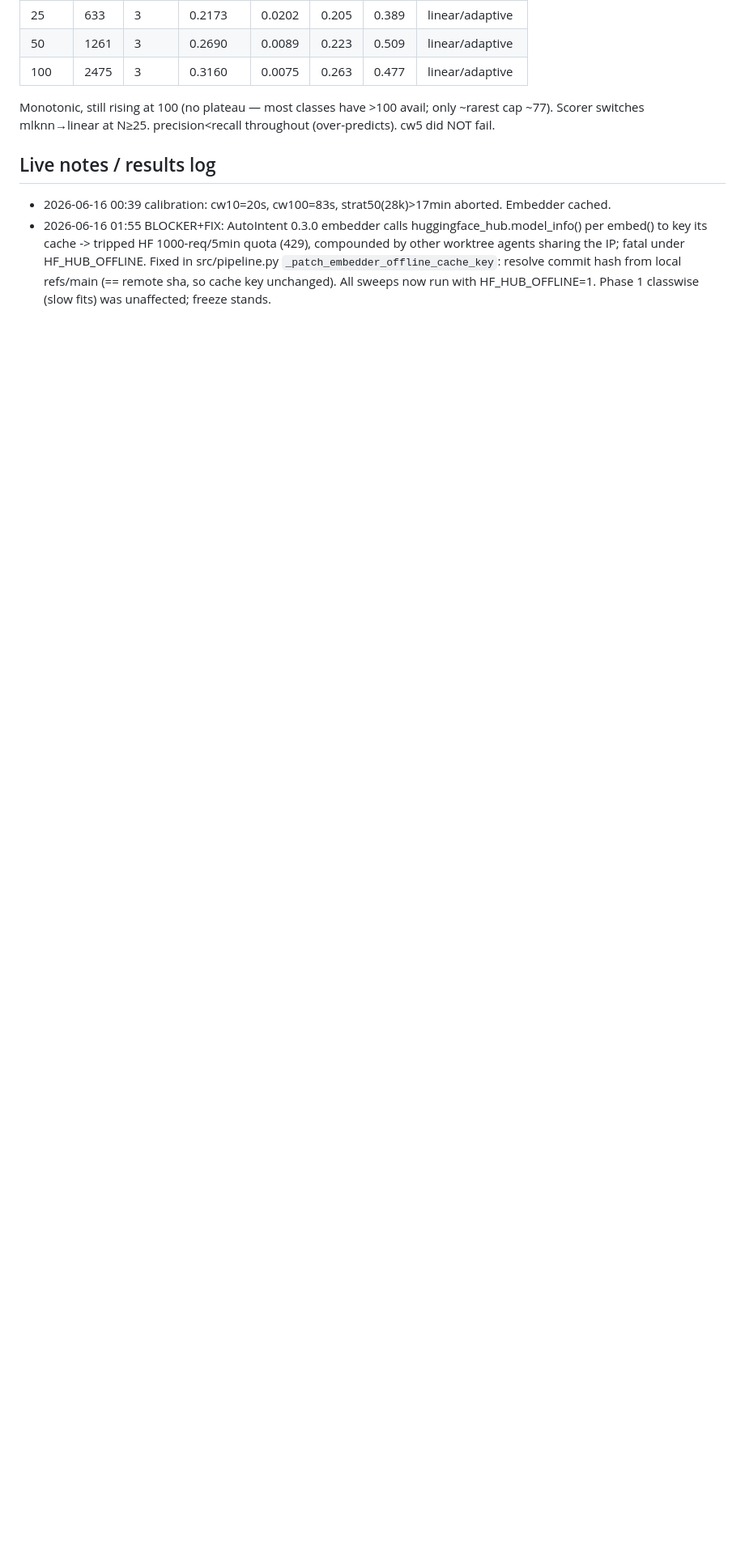
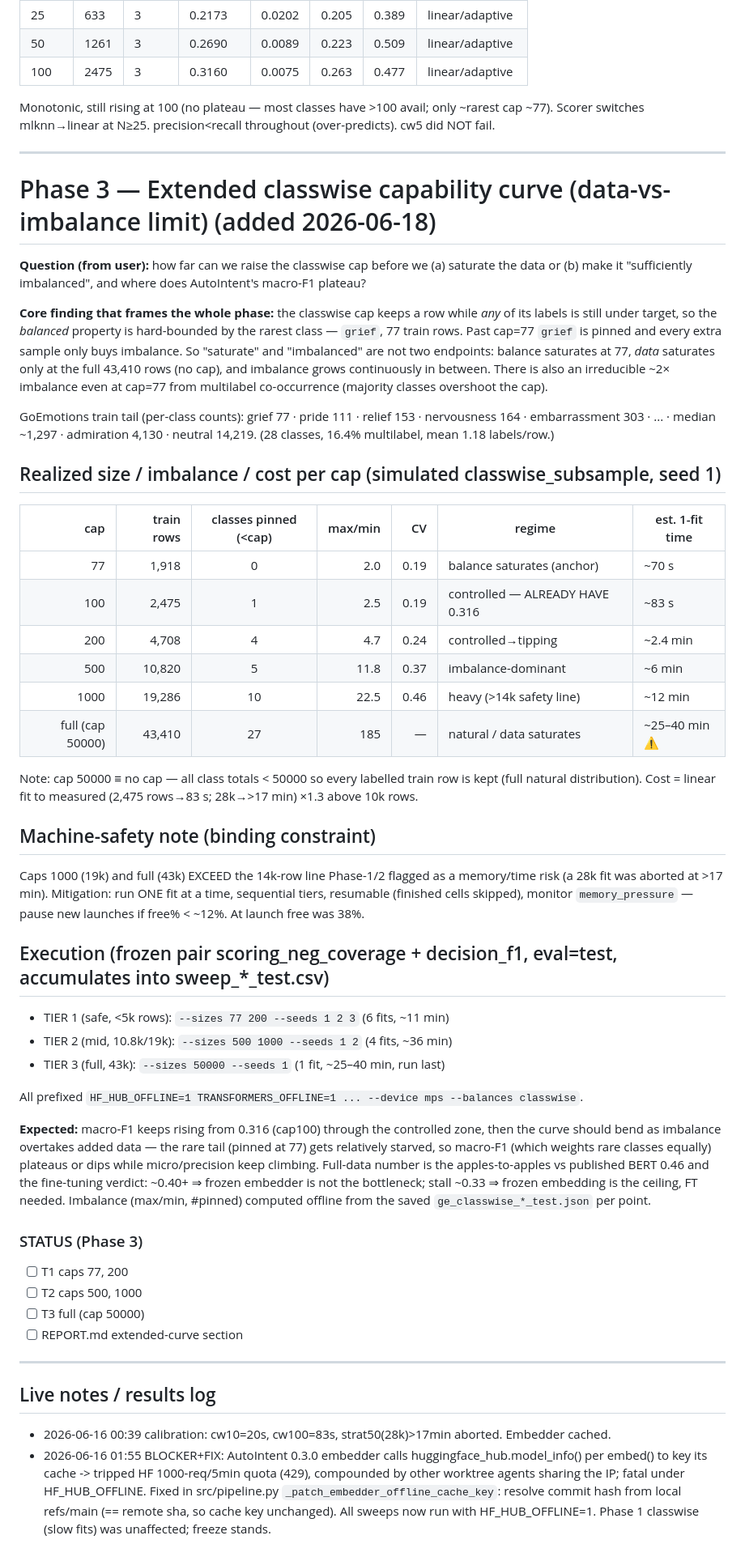
Before and after one commit to Darinochka/AutoIntent-experiments, a Markdown page: experiments/multilabel-goemotions/PLAN.md, the part around the change. Shown at 81% size. GitHub-like rendering; blank space fills up the shorter version.

Commit message:
add plans for phase3 experiments

```diff
--- a/experiments/multilabel-goemotions/PLAN.md
+++ b/experiments/multilabel-goemotions/PLAN.md
@@ -129,6 +129,65 @@ Synthesize: (1) classwise capability curve (primary), (2) realism gap (direction
 Monotonic, still rising at 100 (no plateau — most classes have >100 avail; only ~rarest cap ~77).
 Scorer switches mlknn→linear at N≥25. precision<recall throughout (over-predicts). cw5 did NOT fail.
 
+---
+
+# Phase 3 — Extended classwise capability curve (data-vs-imbalance limit)  (added 2026-06-18)
+
+**Question (from user):** how far can we raise the classwise cap before we (a) saturate the data or
+(b) make it "sufficiently imbalanced", and where does AutoIntent's macro-F1 plateau?
+
+**Core finding that frames the whole phase:** the classwise cap keeps a row while *any* of its labels
+is still under target, so the *balanced* property is hard-bounded by the rarest class — `grief`, 77
+train rows. Past cap=77 `grief` is pinned and every extra sample only buys imbalance. So "saturate"
+and "imbalanced" are not two endpoints: balance saturates at 77, *data* saturates only at the full
+43,410 rows (no cap), and imbalance grows continuously in between. There is also an irreducible ~2×
+imbalance even at cap=77 from multilabel co-occurrence (majority classes overshoot the cap).
+
+GoEmotions train tail (per-class counts): grief 77 · pride 111 · relief 153 · nervousness 164 ·
+embarrassment 303 · ... · median ~1,297 · admiration 4,130 · neutral 14,219. (28 classes, 16.4%
+multilabel, mean 1.18 labels/row.)
+
+## Realized size / imbalance / cost per cap (simulated classwise_subsample, seed 1)
+
+| cap | train rows | classes pinned (<cap) | max/min | CV | regime | est. 1-fit time |
+|----:|----:|:--:|--:|--:|---|---|
+| 77   | 1,918  | 0  | 2.0 | 0.19 | balance saturates (anchor)     | ~70 s |
+| 100  | 2,475  | 1  | 2.5 | 0.19 | controlled — ALREADY HAVE 0.316 | ~83 s |
+| 200  | 4,708  | 4  | 4.7 | 0.24 | controlled→tipping             | ~2.4 min |
+| 500  | 10,820 | 5  | 11.8| 0.37 | imbalance-dominant             | ~6 min |
+| 1000 | 19,286 | 10 | 22.5| 0.46 | heavy (>14k safety line)       | ~12 min |
+| full (cap 50000) | 43,410 | 27 | 185 | — | natural / data saturates | ~25–40 min ⚠ |
+
+Note: cap 50000 ≡ no cap — all class totals < 50000 so every labelled train row is kept (full natural
+distribution). Cost = linear fit to measured (2,475 rows→83 s; 28k→>17 min) ×1.3 above 10k rows.
+
+## Machine-safety note (binding constraint)
+Caps 1000 (19k) and full (43k) EXCEED the 14k-row line Phase-1/2 flagged as a memory/time risk (a 28k
+fit was aborted at >17 min). Mitigation: run ONE fit at a time, sequential tiers, resumable (finished
+cells skipped), monitor `memory_pressure` — pause new launches if free% < ~12%. At launch free was 38%.
+
+## Execution (frozen pair scoring_neg_coverage + decision_f1, eval=test, accumulates into sweep_*_test.csv)
+- TIER 1 (safe, <5k rows): `--sizes 77 200 --seeds 1 2 3`            (6 fits, ~11 min)
+- TIER 2 (mid, 10.8k/19k):  `--sizes 500 1000 --seeds 1 2`           (4 fits, ~36 min)
+- TIER 3 (full, 43k):       `--sizes 50000 --seeds 1`                (1 fit, ~25–40 min, run last)
+
+All prefixed `HF_HUB_OFFLINE=1 TRANSFORMERS_OFFLINE=1 ... --device mps --balances classwise`.
+
+**Expected:** macro-F1 keeps rising from 0.316 (cap100) through the controlled zone, then the curve
+should bend as imbalance overtakes added data — the rare tail (pinned at 77) gets relatively starved,
+so macro-F1 (which weights rare classes equally) plateaus or dips while micro/precision keep climbing.
+Full-data number is the apples-to-apples vs published BERT 0.46 and the fine-tuning verdict: ~0.40+ ⇒
+frozen embedder is not the bottleneck; stall ~0.33 ⇒ frozen embedding is the ceiling, FT needed.
+Imbalance (max/min, #pinned) computed offline from the saved `ge_classwise_*_test.json` per point.
+
+### STATUS (Phase 3)
+- [ ] T1 caps 77, 200
+- [ ] T2 caps 500, 1000
+- [ ] T3 full (cap 50000)
+- [ ] REPORT.md extended-curve section
+
+---
+
 ## Live notes / results log
 - 2026-06-16 00:39 calibration: cw10=20s, cw100=83s, strat50(28k)>17min aborted. Embedder cached.
 - 2026-06-16 01:55 BLOCKER+FIX: AutoIntent 0.3.0 embedder calls huggingface_hub.model_info() per embed()
```
